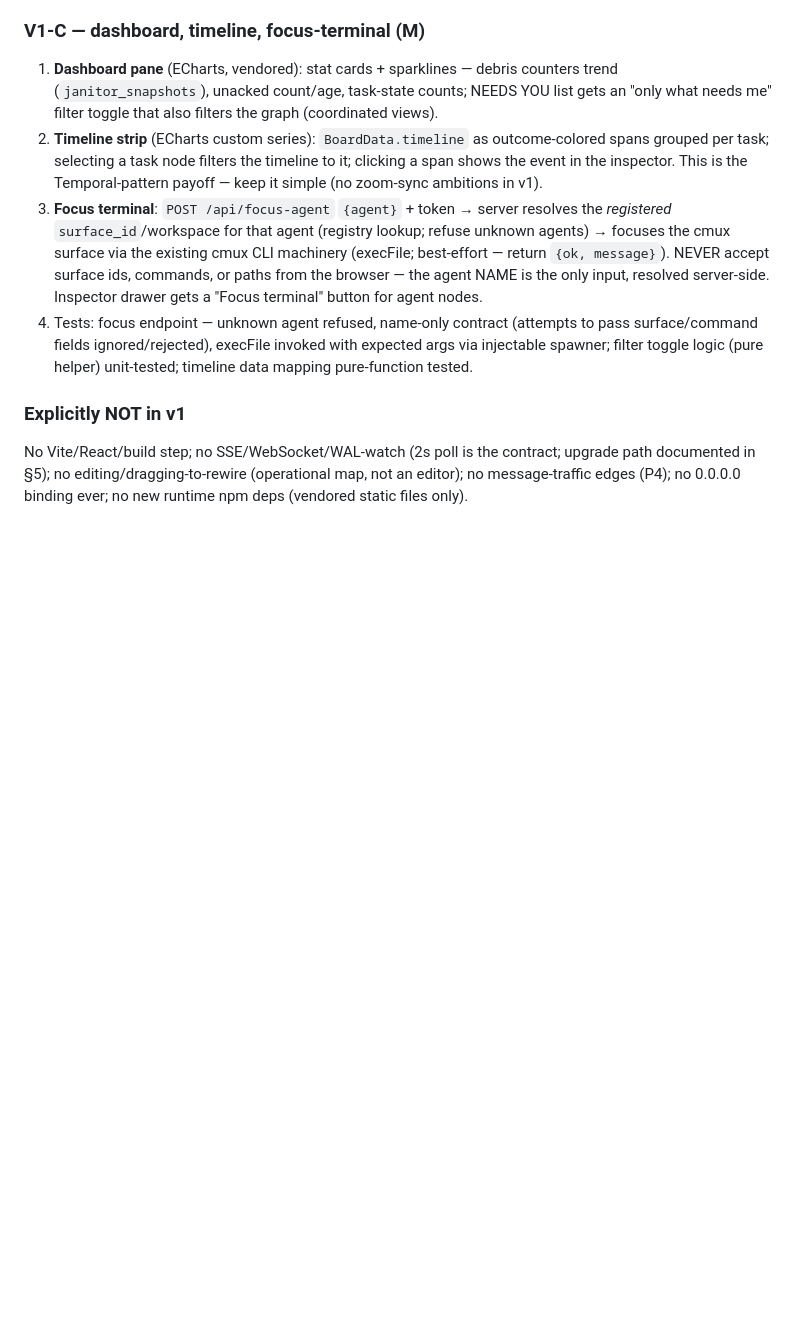
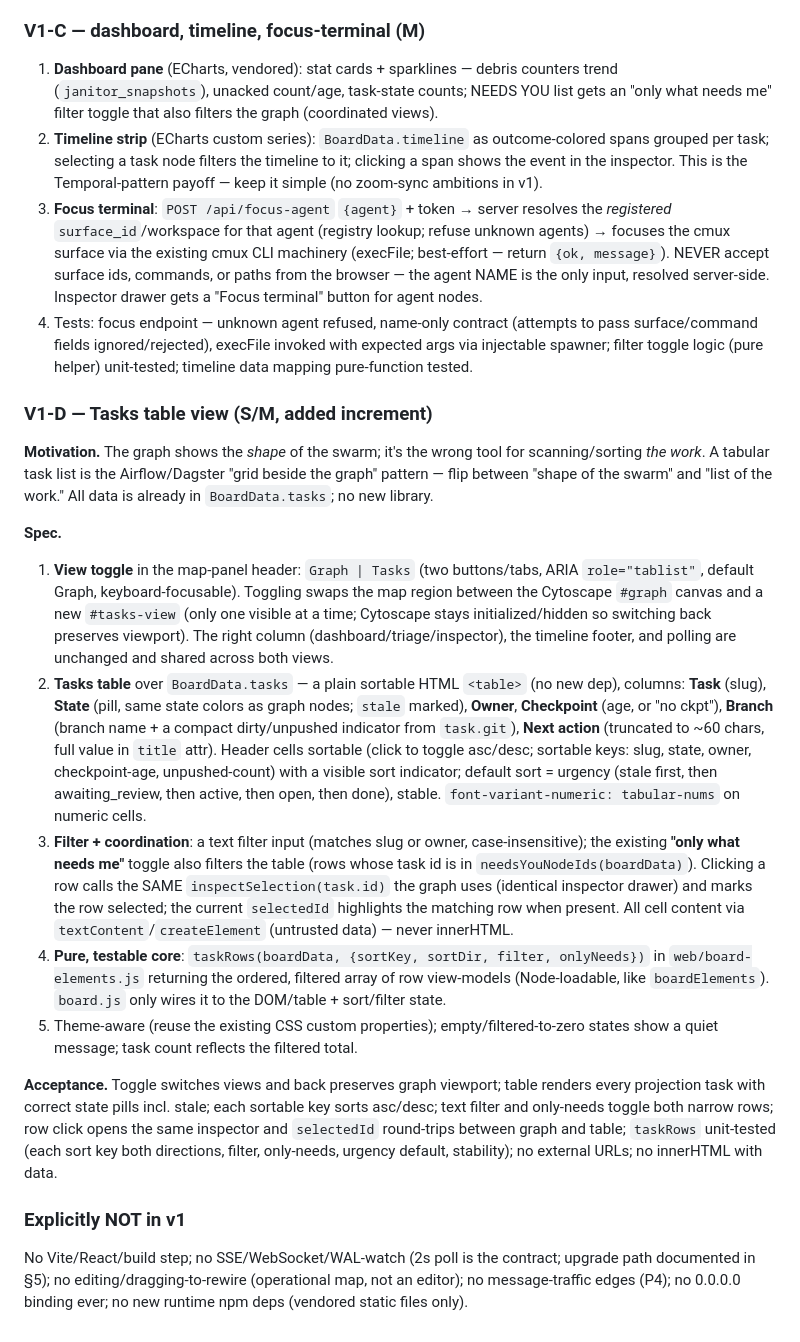
Before and after one commit to Ridgeio/swarm, a Markdown page: docs/design/SWARM-VISUALIZER.md, the part around the change. Rendered like a GitHub page; blank space fills up the shorter version.

Commit message:
docs(spec): V1-D tasks table view (Graph|Tasks toggle) for the served board
Sortable/filterable HTML task table beside the graph (Airflow/Dagster grid
pattern), fed by the existing BoardData.tasks projection — no new dep. Shared
inspector, coordinated selection + only-needs filter, pure taskRows() core.

Co-Authored-By: Claude Fable 5 <noreply@anthropic.com>
Claude-Session: https://claude.ai/code/session_01QrAQpaJ7cdztSxGZKmv7hF

```diff
--- a/docs/design/SWARM-VISUALIZER.md
+++ b/docs/design/SWARM-VISUALIZER.md
@@ -105,6 +105,19 @@ Build phases V1-A → V1-B → V1-C, each a separate reviewed commit. Convention
 3. **Focus terminal**: `POST /api/focus-agent` `{agent}` + token → server resolves the *registered* `surface_id`/workspace for that agent (registry lookup; refuse unknown agents) → focuses the cmux surface via the existing cmux CLI machinery (execFile; best-effort — return `{ok, message}`). NEVER accept surface ids, commands, or paths from the browser — the agent NAME is the only input, resolved server-side. Inspector drawer gets a "Focus terminal" button for agent nodes.
 4. Tests: focus endpoint — unknown agent refused, name-only contract (attempts to pass surface/command fields ignored/rejected), execFile invoked with expected args via injectable spawner; filter toggle logic (pure helper) unit-tested; timeline data mapping pure-function tested.
 
+### V1-D — Tasks table view  (S/M, added increment)
+
+**Motivation.** The graph shows the *shape* of the swarm; it's the wrong tool for scanning/sorting *the work*. A tabular task list is the Airflow/Dagster "grid beside the graph" pattern — flip between "shape of the swarm" and "list of the work." All data is already in `BoardData.tasks`; no new library.
+
+**Spec.**
+1. **View toggle** in the map-panel header: `Graph | Tasks` (two buttons/tabs, ARIA `role="tablist"`, default Graph, keyboard-focusable). Toggling swaps the map region between the Cytoscape `#graph` canvas and a new `#tasks-view` (only one visible at a time; Cytoscape stays initialized/hidden so switching back preserves viewport). The right column (dashboard/triage/inspector), the timeline footer, and polling are unchanged and shared across both views.
+2. **Tasks table** over `BoardData.tasks` — a plain sortable HTML `<table>` (no new dep), columns: **Task** (slug), **State** (pill, same state colors as graph nodes; `stale` marked), **Owner**, **Checkpoint** (age, or "no ckpt"), **Branch** (branch name + a compact dirty/unpushed indicator from `task.git`), **Next action** (truncated to ~60 chars, full value in `title` attr). Header cells sortable (click to toggle asc/desc; sortable keys: slug, state, owner, checkpoint-age, unpushed-count) with a visible sort indicator; default sort = urgency (stale first, then awaiting_review, then active, then open, then done), stable. `font-variant-numeric: tabular-nums` on numeric cells.
+3. **Filter + coordination**: a text filter input (matches slug or owner, case-insensitive); the existing **"only what needs me"** toggle also filters the table (rows whose task id is in `needsYouNodeIds(boardData)`). Clicking a row calls the SAME `inspectSelection(task.id)` the graph uses (identical inspector drawer) and marks the row selected; the current `selectedId` highlights the matching row when present. All cell content via `textContent`/`createElement` (untrusted data) — never innerHTML.
+4. **Pure, testable core**: `taskRows(boardData, {sortKey, sortDir, filter, onlyNeeds})` in `web/board-elements.js` returning the ordered, filtered array of row view-models (Node-loadable, like `boardElements`). `board.js` only wires it to the DOM/table + sort/filter state.
+5. Theme-aware (reuse the existing CSS custom properties); empty/filtered-to-zero states show a quiet message; task count reflects the filtered total.
+
+**Acceptance.** Toggle switches views and back preserves graph viewport; table renders every projection task with correct state pills incl. stale; each sortable key sorts asc/desc; text filter and only-needs toggle both narrow rows; row click opens the same inspector and `selectedId` round-trips between graph and table; `taskRows` unit-tested (each sort key both directions, filter, only-needs, urgency default, stability); no external URLs; no innerHTML with data.
+
 ### Explicitly NOT in v1
 
 No Vite/React/build step; no SSE/WebSocket/WAL-watch (2s poll is the contract; upgrade path documented in §5); no editing/dragging-to-rewire (operational map, not an editor); no message-traffic edges (P4); no 0.0.0.0 binding ever; no new runtime npm deps (vendored static files only).
```
